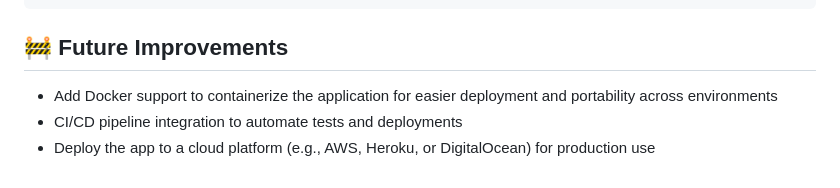
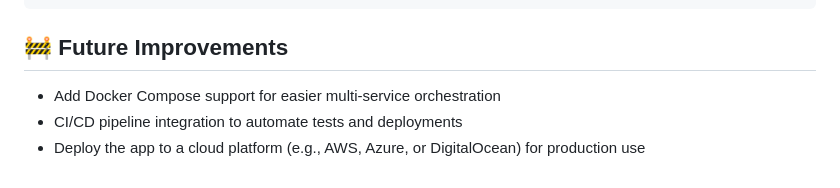
Before and after one commit to sisteryell/customer-categorization, a Markdown page: README.md, the part around the change. GitHub-like rendering.

````diff
--- a/README.md
+++ b/README.md
@@ -113,6 +113,6 @@ docker stop <container_id>
 ```
 
 ## 🚧 Future Improvements
--  Add Docker support to containerize the application for easier deployment and portability across environments
+-  Add Docker Compose support for easier multi-service orchestration
 -  CI/CD pipeline integration to automate tests and deployments
--  Deploy the app to a cloud platform (e.g., AWS, Heroku, or DigitalOcean) for production use
+-  Deploy the app to a cloud platform (e.g., AWS, Azure, or DigitalOcean) for production use
````
